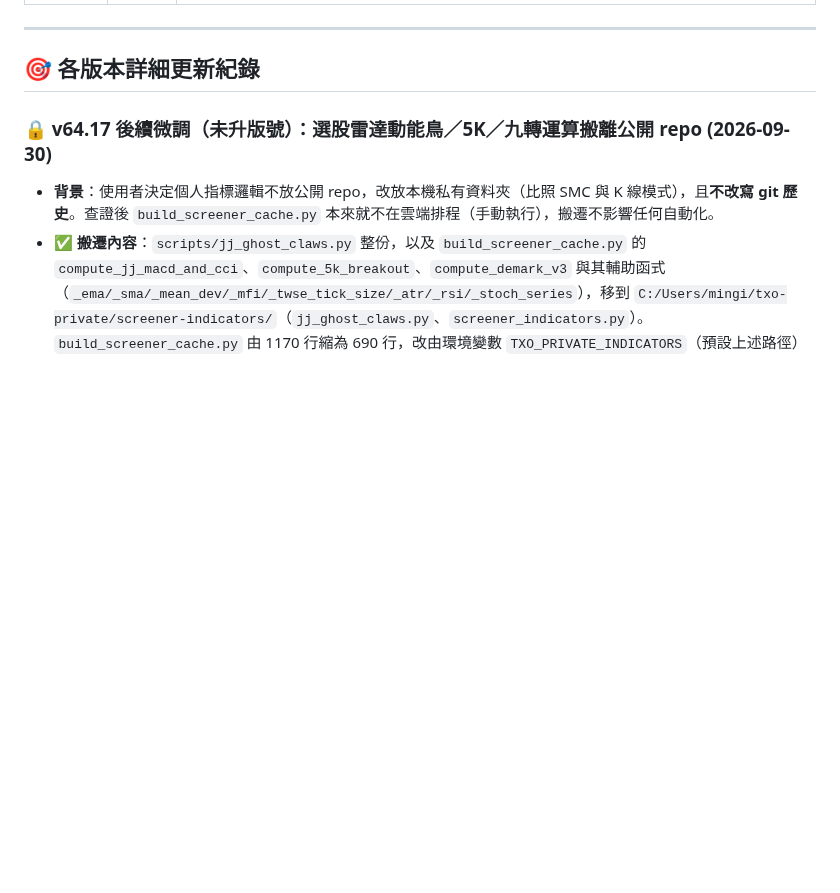
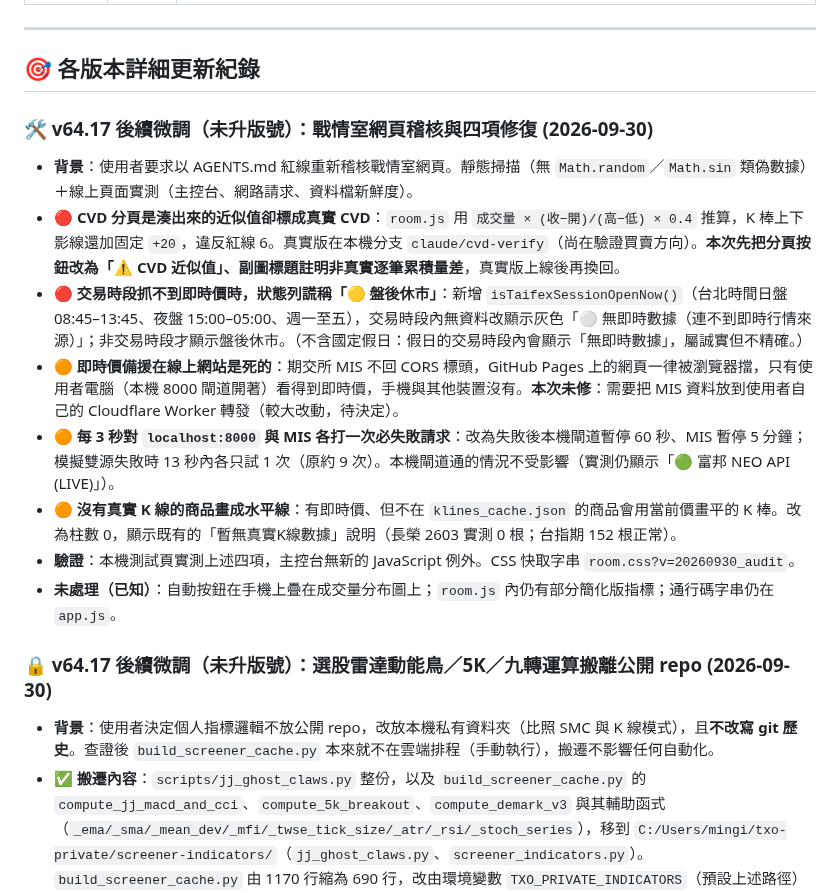
Before and after one commit to bluebirdfinder/TXO-GEX-Dashboard, a Markdown page: HISTORY.md, the part around the change. Rendered like a GitHub page; blank space fills up the shorter version.

Commit message:
docs: HISTORY note for 9/30 room web audit fixes
Co-Authored-By: Claude Sonnet 5.5 <noreply@anthropic.com>

```diff
--- a/HISTORY.md
+++ b/HISTORY.md
@@ -44,6 +44,17 @@
 ---
 
 ## 🎯 各版本詳細更新紀錄
+
+### 🛠️ v64.17 後續微調（未升版號）：戰情室網頁稽核與四項修復 (2026-09-30)
+
+- **背景**：使用者要求以 AGENTS.md 紅線重新稽核戰情室網頁。靜態掃描（無 `Math.random`／`Math.sin` 類偽數據）＋線上頁面實測（主控台、網路請求、資料檔新鮮度）。
+- **🔴 CVD 分頁是湊出來的近似值卻標成真實 CVD**：`room.js` 用 `成交量 × (收−開)/(高−低) × 0.4` 推算，K 棒上下影線還加固定 `+20`，違反紅線 6。真實版在本機分支 `claude/cvd-verify`（尚在驗證買賣方向）。**本次先把分頁按鈕改為「⚠️ CVD 近似值」、副圖標題註明非真實逐筆累積量差**，真實版上線後再換回。
+- **🔴 交易時段抓不到即時價時，狀態列謊稱「🟡 盤後休市」**：新增 `isTaifexSessionOpenNow()`（台北時間日盤 08:45–13:45、夜盤 15:00–05:00、週一至五），交易時段內無資料改顯示灰色「⚪ 無即時數據（連不到即時行情來源）」；非交易時段才顯示盤後休市。（不含國定假日：假日的交易時段內會顯示「無即時數據」，屬誠實但不精確。）
+- **🟠 即時價備援在線上網站是死的**：期交所 MIS 不回 CORS 標頭，GitHub Pages 上的網頁一律被瀏覽器擋，只有使用者電腦（本機 8000 閘道開著）看得到即時價，手機與其他裝置沒有。**本次未修**：需要把 MIS 資料放到使用者自己的 Cloudflare Worker 轉發（較大改動，待決定）。
+- **🟠 每 3 秒對 `localhost:8000` 與 MIS 各打一次必失敗請求**：改為失敗後本機閘道暫停 60 秒、MIS 暫停 5 分鐘；模擬雙源失敗時 13 秒內各只試 1 次（原約 9 次）。本機閘道通的情況不受影響（實測仍顯示「🟢 富邦 NEO API (LIVE)」）。
+- **🟠 沒有真實 K 線的商品畫成水平線**：有即時價、但不在 `klines_cache.json` 的商品會用當前價畫平的 K 棒。改為柱數 0，顯示既有的「暫無真實K線數據」說明（長榮 2603 實測 0 根；台指期 152 根正常）。
+- **驗證**：本機測試頁實測上述四項，主控台無新的 JavaScript 例外。CSS 快取字串 `room.css?v=20260930_audit`。
+- **未處理（已知）**：自動按鈕在手機上疊在成交量分布圖上；`room.js` 內仍有部分簡化版指標；通行碼字串仍在 `app.js`。
 
 ### 🔒 v64.17 後續微調（未升版號）：選股雷達動能鳥／5K／九轉運算搬離公開 repo (2026-09-30)
 
```
